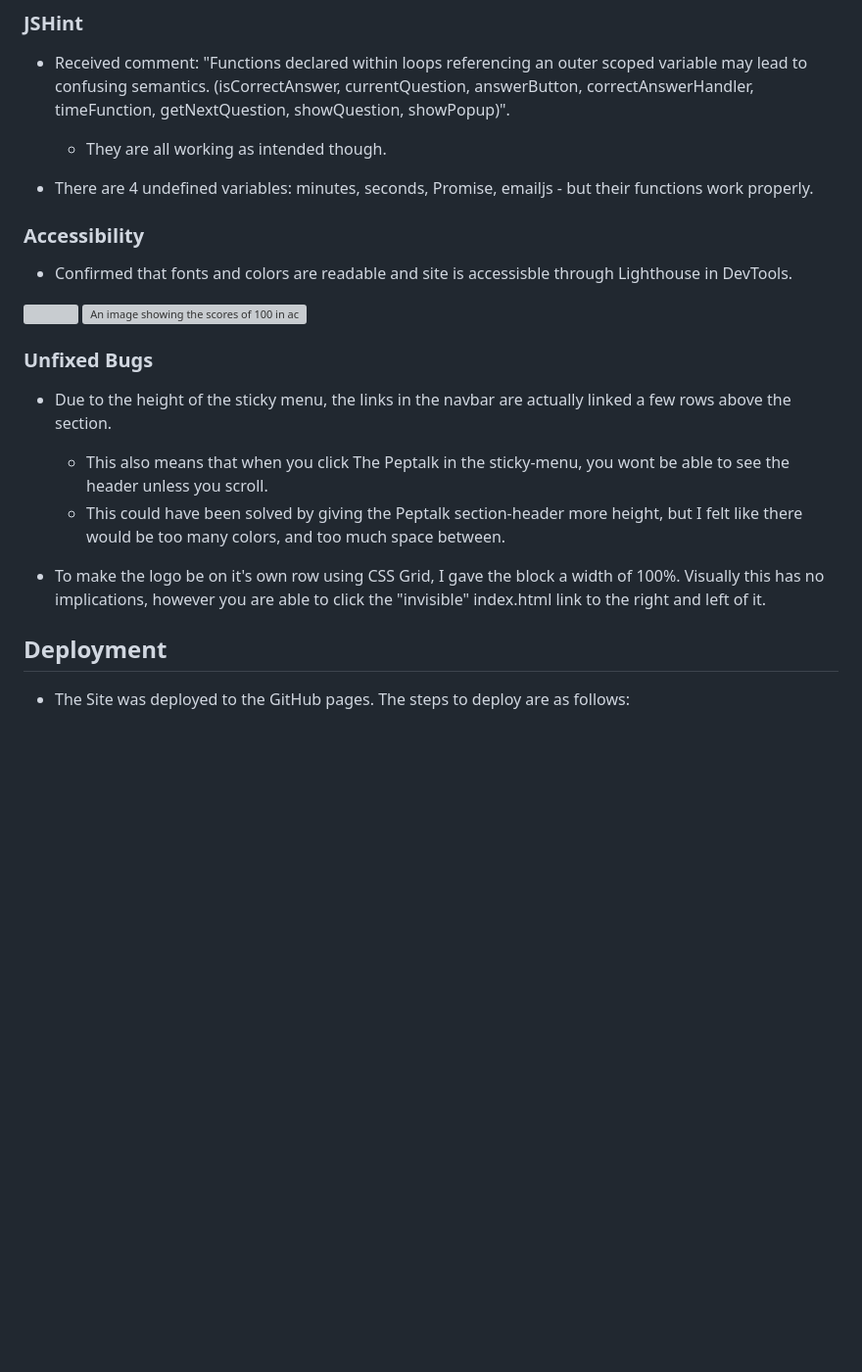
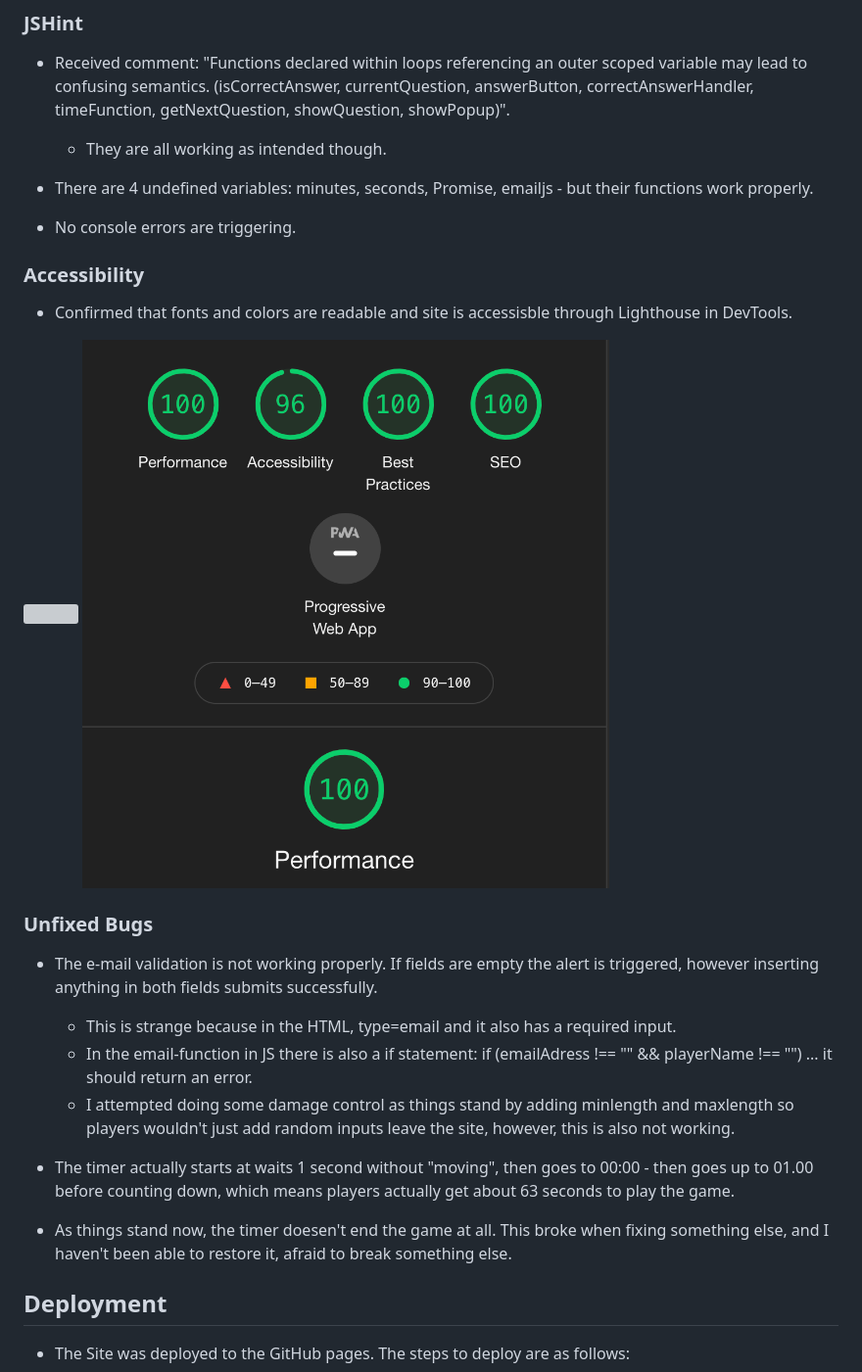
Before and after one commit to J-A-S-M-I-N-J/movie-project, a Markdown page: README.md, the part around the change. Shown: that part at 98% size. Drawn GitHub-style; pictures changed too: assets/images/lighthouse-scores.png (added); blank space fills up the shorter version; grey boxes are pictures that could not be loaded.

Commit message:
expanded readme further

```diff
--- a/README.md
+++ b/README.md
@@ -81,18 +81,23 @@
 
 - There are 4 undefined variables: minutes, seconds, Promise, emailjs - but their functions work properly.
 
+- No console errors are triggering.
+
 ### Accessibility
 - Confirmed that fonts and colors are readable and site is accessisble through Lighthouse in DevTools.
 
-<img> ![An image showing the scores of 100 in accessibility and SEO, 96 in performance and 93 in best practices in the Lighthouse Tool in DevTools.](assets/images/lighthouse2.png)
+<img> ![An image showing the scores of 96 in accessibility and a score of 100 in performance, best practices and SEO in the Lighthouse Tool in DevTools.](assets/images/lighthouse-scores.png)
 
 ### Unfixed Bugs
 
-- Due to the height of the sticky menu, the links in the navbar are actually linked a few rows above the section.
-  - This also means that when you click The Peptalk in the sticky-menu, you wont be able to see the header unless you scroll.
-  - This could have been solved by giving the Peptalk section-header more height, but I felt like there would be too many colors, and too much space between.
+- The e-mail validation is not working properly. If fields are empty the alert is triggered, however inserting anything in both fields submits successfully.
+  - This is strange because in the HTML, type=email and it also has a required input.
+  - In the email-function in JS there is also a if statement: if (emailAdress !== "" && playerName !== "") ... it should return an error.
+  - I attempted doing some damage control as things stand by adding minlength and maxlength so players wouldn't just add random inputs leave the site, however, this is also not working.
 
-- To make the logo be on it's own row using CSS Grid, I gave the block a width of 100%. Visually this has no implications, however you are able to click the "invisible" index.html link to the right and left of it.
+- The timer actually starts at waits 1 second without "moving", then goes to 00:00 - then goes up to 01.00 before counting down, which means players actually get about 63 seconds to play the game.
+
+- As things stand now, the timer doesen't end the game at all. This broke when fixing something else, and I haven't been able to restore it, afraid to break something else.
 
 ## Deployment
 
```
